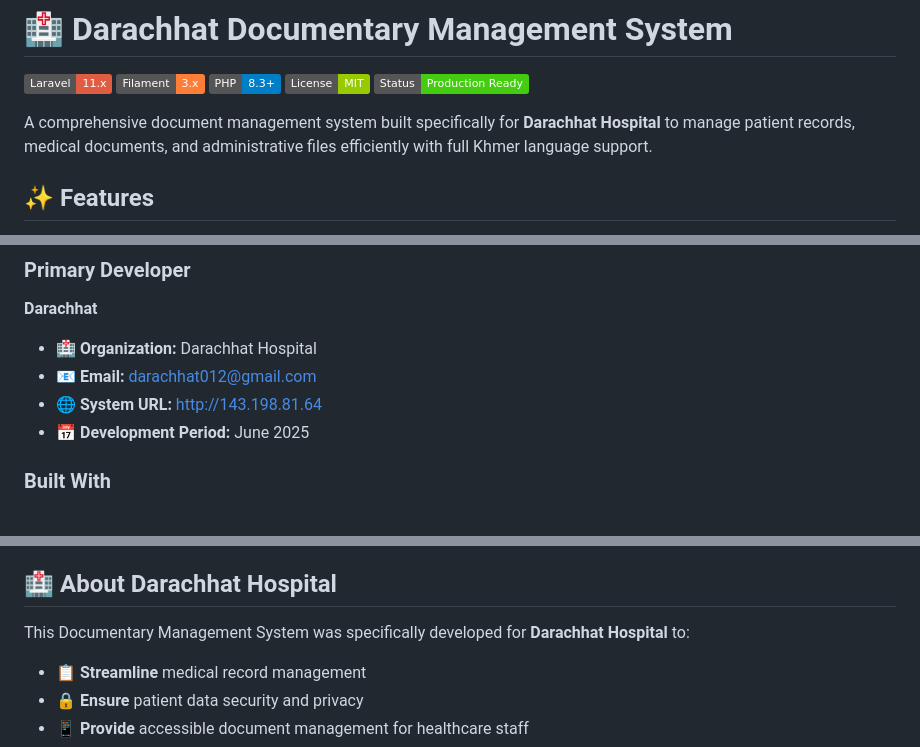
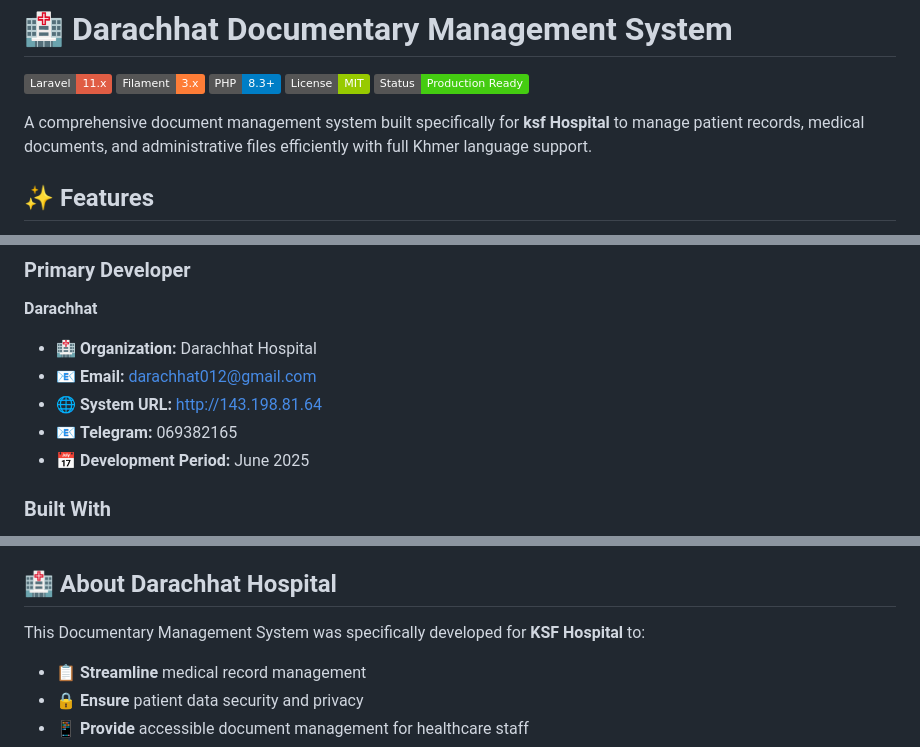
Before and after one commit to Darachhat/darachhat_documentmanagentksfh, a Markdown page: README.md, 3 parts joined by grey strips. GitHub-like rendering; badges without logos.

```diff
--- a/README.md
+++ b/README.md
@@ -6,7 +6,7 @@
 [![License](https://img.shields.io/badge/License-MIT-green.svg)](LICENSE)
 [![Status](https://img.shields.io/badge/Status-Production%20Ready-brightgreen.svg)](http://143.198.81.64)
 
-A comprehensive document management system built specifically for **Darachhat Hospital** to manage patient records, medical documents, and administrative files efficiently with full Khmer language support.
+A comprehensive document management system built specifically for **ksf Hospital** to manage patient records, medical documents, and administrative files efficiently with full Khmer language support.
 
 ## ✨ Features
 
@@ -571,6 +527,7 @@ This project is licensed under the **MIT License** - see the [LICENSE](LICENSE)
 - 🏥 **Organization:** Darachhat Hospital
 - 📧 **Email:** darachhat012@gmail.com
 - 🌐 **System URL:** [http://143.198.81.64](http://143.198.81.64)
+- 📧 **Telegram:** 069382165
 - 📅 **Development Period:** June 2025
 
 ### Built With
@@ -586,7 +543,7 @@ This project is licensed under the **MIT License** - see the [LICENSE](LICENSE)
 
 ## 🏥 About Darachhat Hospital
 
-This Documentary Management System was specifically developed for **Darachhat Hospital** to:
+This Documentary Management System was specifically developed for **KSF Hospital** to:
 
 - 📋 **Streamline** medical record management
 - 🔒 **Ensure** patient data security and privacy
```
Also changed, not shown: other parts of README.md (+2 -46 lines).
